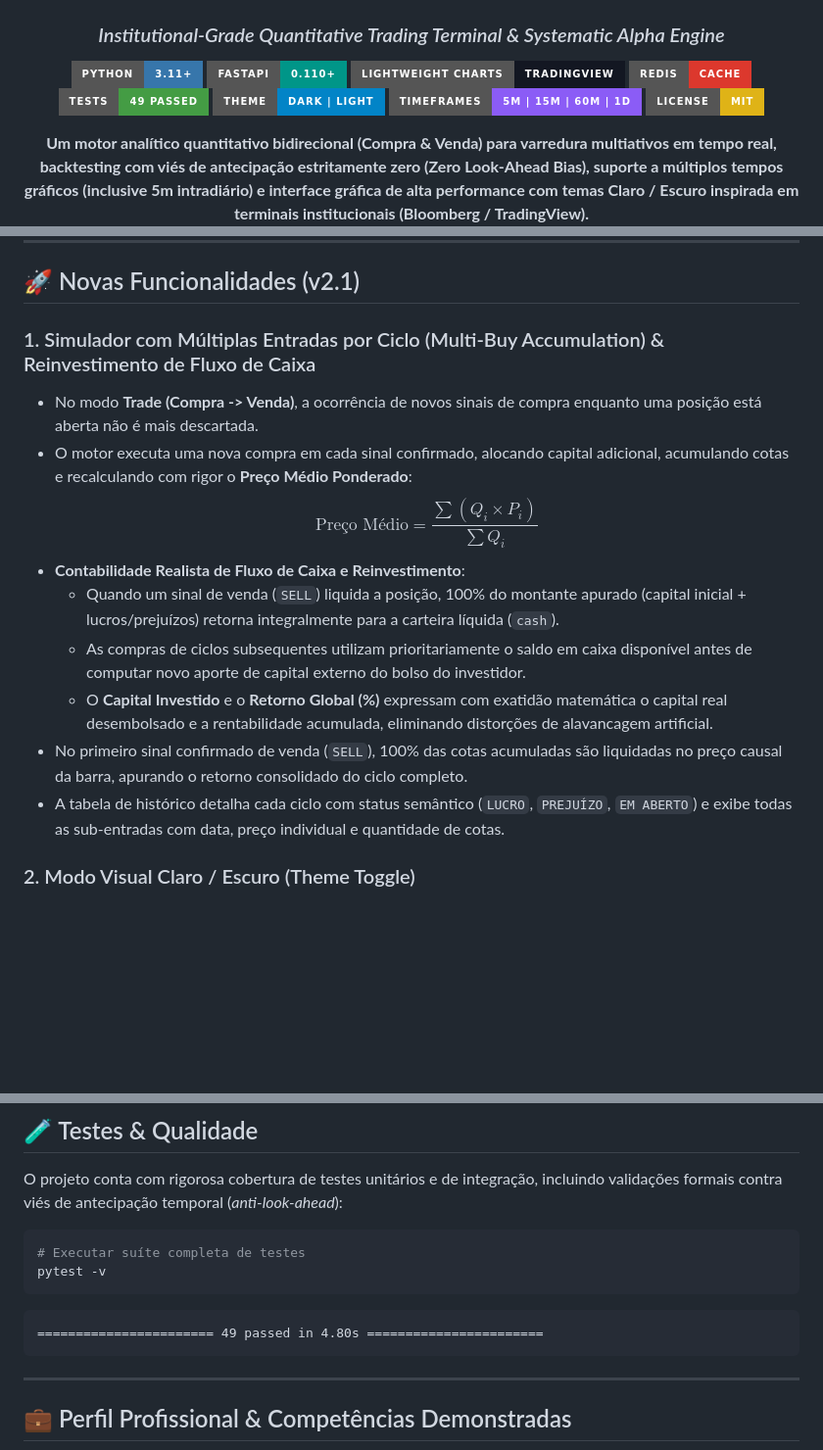
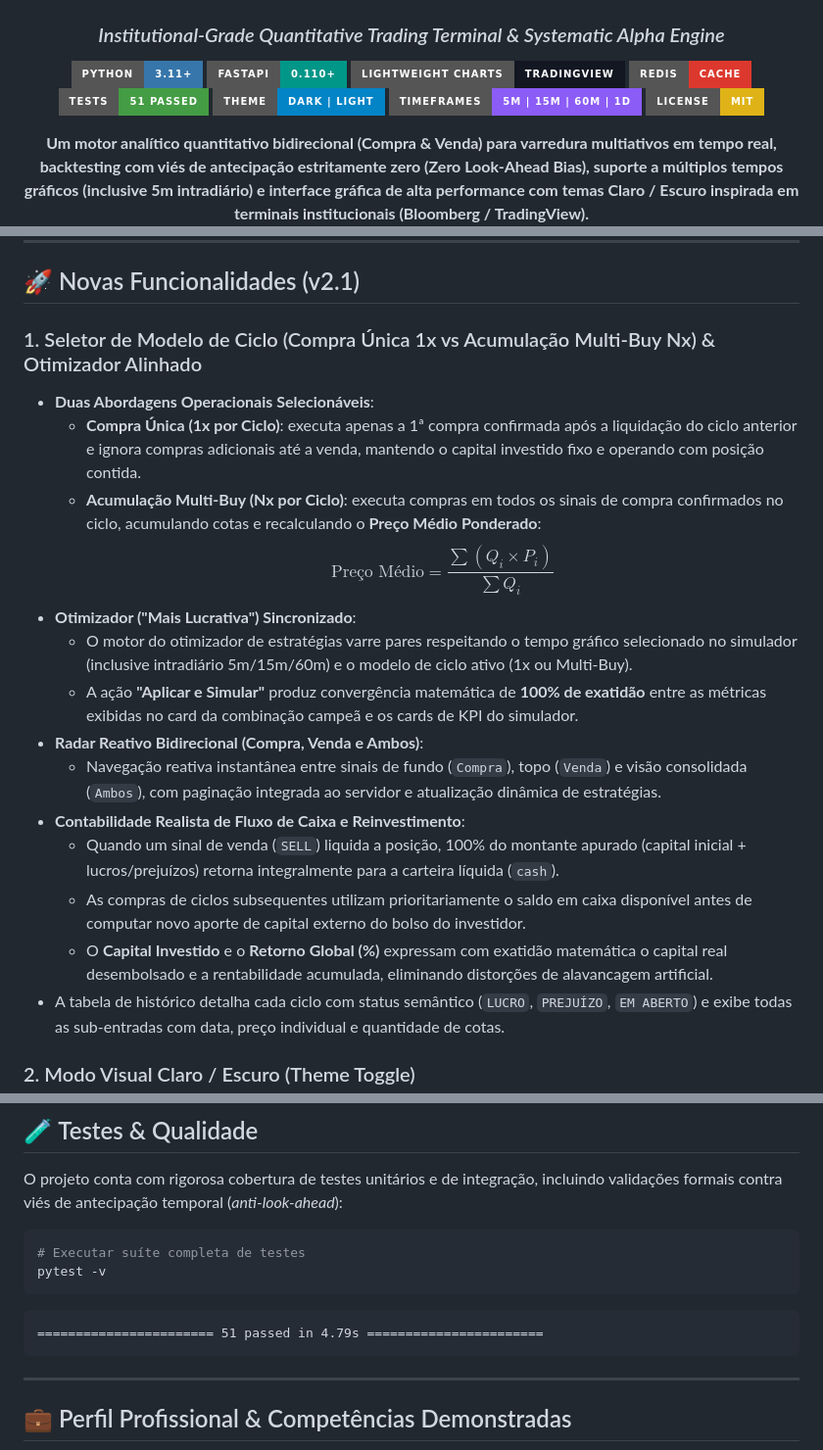
Before and after one commit to Silasmelo12/market-opportunity-engine, a Markdown page: README.md, 3 parts joined by grey strips. Shown at 98% size. Drawn GitHub-style; badges without logos; blank space fills up the shorter version.

Commit message:
docs(010): T013 documentacao do seletor 1x vs multi_buy e radar no README

````diff
--- a/README.md
+++ b/README.md
@@ -7,7 +7,7 @@
 [![FastAPI](https://img.shields.io/badge/FastAPI-0.110%2B-009688?style=for-the-badge&logo=fastapi&logoColor=white)](https://fastapi.tiangolo.com/)
 [![TradingView](https://img.shields.io/badge/Lightweight_Charts-TradingView-131722?style=for-the-badge&logo=tradingview&logoColor=white)](https://tradingview.github.io/lightweight-charts/)
 [![Redis](https://img.shields.io/badge/Redis-Cache-DC382D?style=for-the-badge&logo=redis&logoColor=white)](https://redis.io/)
-[![Pytest](https://img.shields.io/badge/Tests-49%20Passed-449C44?style=for-the-badge&logo=pytest&logoColor=white)](https://pytest.org/)
+[![Pytest](https://img.shields.io/badge/Tests-51%20Passed-449C44?style=for-the-badge&logo=pytest&logoColor=white)](https://pytest.org/)
 [![Theme: Dark/Light](https://img.shields.io/badge/Theme-Dark%20%7C%20Light-0284C7?style=for-the-badge)](https://github.com/)
 [![Timeframes](https://img.shields.io/badge/Timeframes-5m%20%7C%2015m%20%7C%2060m%20%7C%201d-8B5CF6?style=for-the-badge)](https://github.com/)
 [![License: MIT](https://img.shields.io/badge/License-MIT-yellow.svg?style=for-the-badge)](https://opensource.org/licenses/MIT)
@@ -44,15 +44,20 @@ O sistema integra:
 
 ## 🚀 Novas Funcionalidades (v2.1)
 
-### 1. Simulador com Múltiplas Entradas por Ciclo (Multi-Buy Accumulation) & Reinvestimento de Fluxo de Caixa
-- No modo **Trade (Compra -> Venda)**, a ocorrência de novos sinais de compra enquanto uma posição está aberta não é mais descartada.
-- O motor executa uma nova compra em cada sinal confirmado, alocando capital adicional, acumulando cotas e recalculando com rigor o **Preço Médio Ponderado**:
-  $$\text{Preço Médio} = \frac{\sum (Q_i \times P_i)}{\sum Q_i}$$
+### 1. Seletor de Modelo de Ciclo (Compra Única 1x vs Acumulação Multi-Buy Nx) & Otimizador Alinhado
+- **Duas Abordagens Operacionais Selecionáveis**:
+  - **Compra Única (1x por Ciclo)**: executa apenas a 1ª compra confirmada após a liquidação do ciclo anterior e ignora compras adicionais até a venda, mantendo o capital investido fixo e operando com posição contida.
+  - **Acumulação Multi-Buy (Nx por Ciclo)**: executa compras em todos os sinais de compra confirmados no ciclo, acumulando cotas e recalculando o **Preço Médio Ponderado**:
+    $$\text{Preço Médio} = \frac{\sum (Q_i \times P_i)}{\sum Q_i}$$
+- **Otimizador ("Mais Lucrativa") Sincronizado**:
+  - O motor do otimizador de estratégias varre pares respeitando o tempo gráfico selecionado no simulador (inclusive intradiário 5m/15m/60m) e o modelo de ciclo ativo (1x ou Multi-Buy).
+  - A ação **"Aplicar e Simular"** produz convergência matemática de **100% de exatidão** entre as métricas exibidas no card da combinação campeã e os cards de KPI do simulador.
+- **Radar Reativo Bidirecional (Compra, Venda e Ambos)**:
+  - Navegação reativa instantânea entre sinais de fundo (`Compra`), topo (`Venda`) e visão consolidada (`Ambos`), com paginação integrada ao servidor e atualização dinâmica de estratégias.
 - **Contabilidade Realista de Fluxo de Caixa e Reinvestimento**:
   - Quando um sinal de venda (`SELL`) liquida a posição, 100% do montante apurado (capital inicial + lucros/prejuízos) retorna integralmente para a carteira líquida (`cash`).
   - As compras de ciclos subsequentes utilizam prioritariamente o saldo em caixa disponível antes de computar novo aporte de capital externo do bolso do investidor.
   - O **Capital Investido** e o **Retorno Global (%)** expressam com exatidão matemática o capital real desembolsado e a rentabilidade acumulada, eliminando distorções de alavancagem artificial.
-- No primeiro sinal confirmado de venda (`SELL`), 100% das cotas acumuladas são liquidadas no preço causal da barra, apurando o retorno consolidado do ciclo completo.
 - A tabela de histórico detalha cada ciclo com status semântico (`LUCRO`, `PREJUÍZO`, `EM ABERTO`) e exibe todas as sub-entradas com data, preço individual e quantidade de cotas.
 
 ### 2. Modo Visual Claro / Escuro (Theme Toggle)
@@ -195,7 +200,7 @@ pytest -v
 ```
 
 ```text
-======================= 49 passed in 4.80s =======================
+======================= 51 passed in 4.79s =======================
 ```
 
 ---
````
Also changed, not shown: specs/010-radar-direction-and-simulator-fixes/tasks.md (+1 -1 lines).
